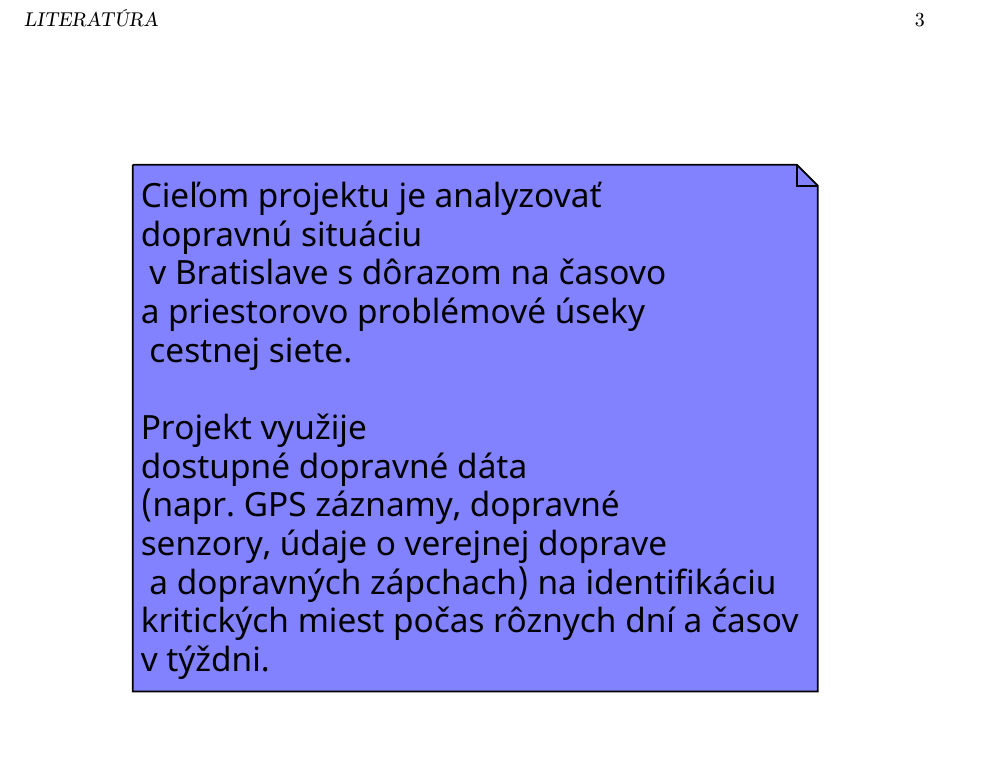
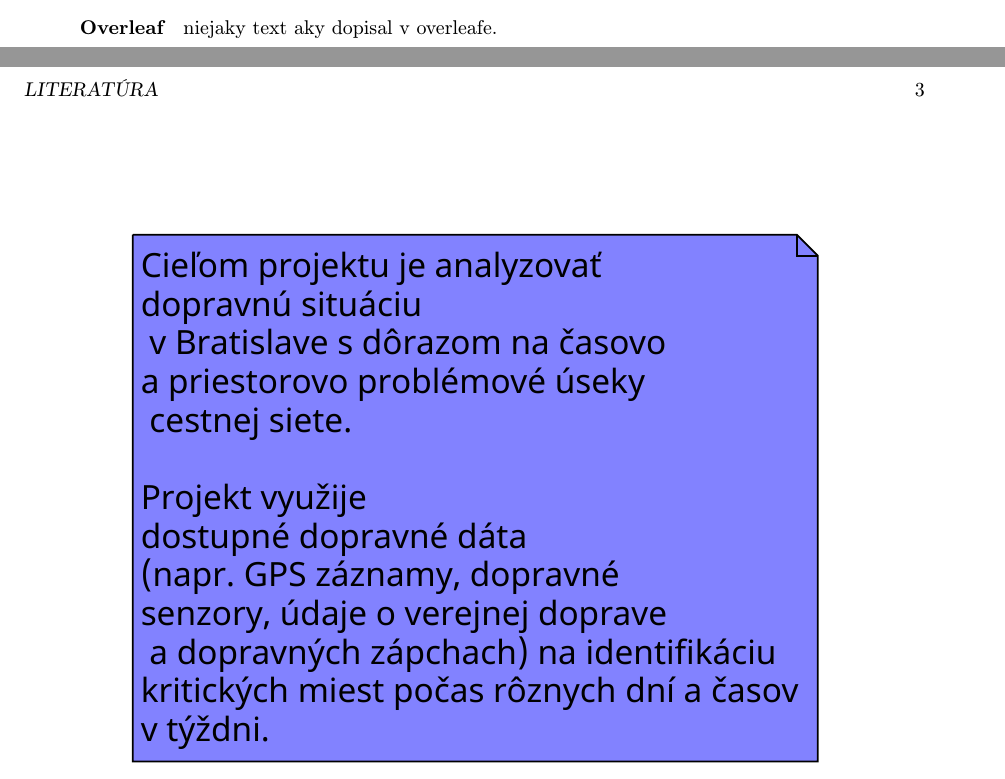
Before and after one commit to Anshkoy/cvicenie3, a LaTeX paper (clanok.tex): part of page 3 of 3 before the commit and two parts of pages 2 and 3 of 3 after it, the two joined at a grey line, cut at the place of the change. Compiled offline with pdfLaTeX.

Commit message:
files cnahged in overlead and downloaded back

```diff
--- a/clanok.tex
+++ b/clanok.tex
@@ -136,4 +136,8 @@ Niekedy je potrebné nadpisom označiť odsek. Text pokračuje hneď za nadpisom
     \includegraphics[width=5in]{diagram_uml_2.pdf}
 \end{figure*}
 
+\paragraph{Overleaf}
+niejaky text aky dopisal v overleafe.
+
+
 \end{document}
```
Also changed, not shown: clanok.pdf, 2 other files.
